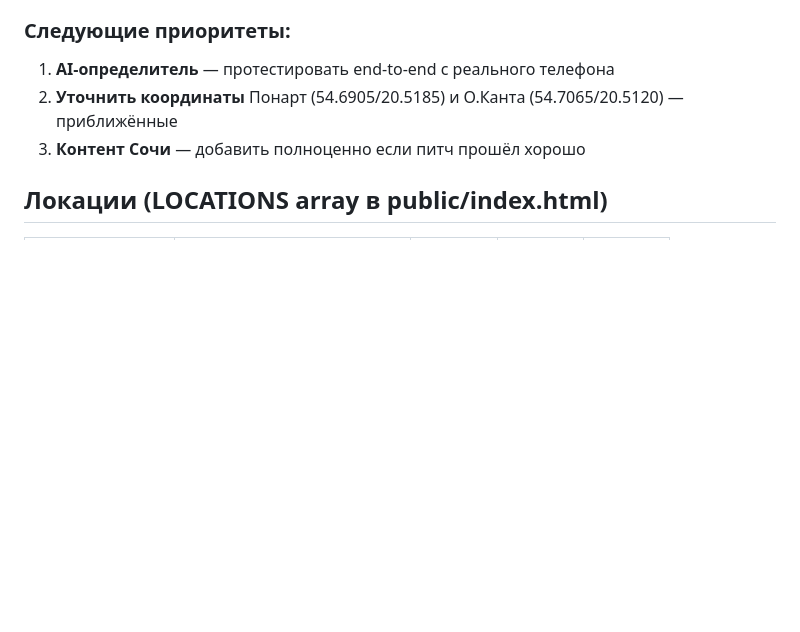
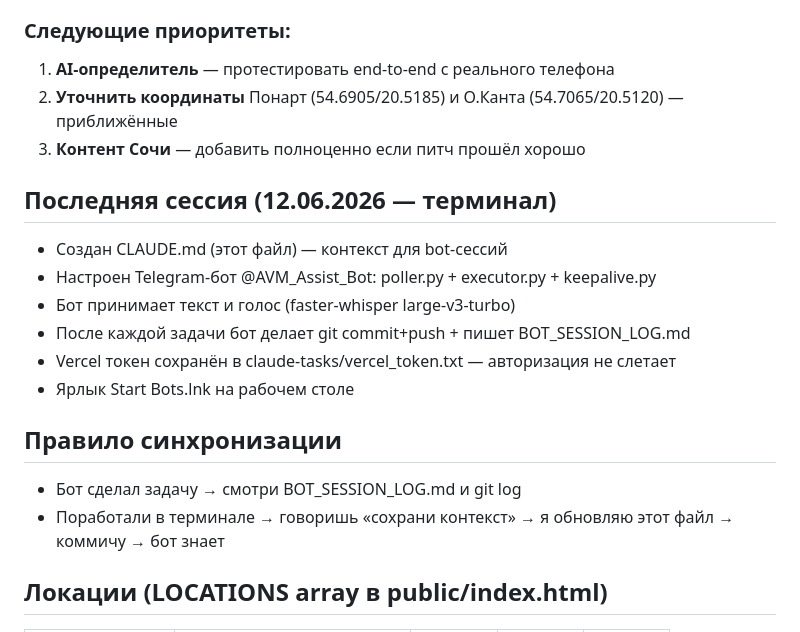
Before and after one commit to andreymaltc-ai/znanie-sila, a Markdown page: CLAUDE.md, the part around the change. Drawn GitHub-style; blank space fills up the shorter version.

Commit message:
[terminal] Синхронизация контекста — настройка бота и правила синхронизации

```diff
--- a/CLAUDE.md
+++ b/CLAUDE.md
@@ -53,6 +53,18 @@ VERCEL_TOKEN уже в переменной окружения — автори
 2. **Уточнить координаты** Понарт (54.6905/20.5185) и О.Канта (54.7065/20.5120) — приближённые
 3. **Контент Сочи** — добавить полноценно если питч прошёл хорошо
 
+## Последняя сессия (12.06.2026 — терминал)
+- Создан CLAUDE.md (этот файл) — контекст для bot-сессий
+- Настроен Telegram-бот @AVM_Assist_Bot: poller.py + executor.py + keepalive.py
+- Бот принимает текст и голос (faster-whisper large-v3-turbo)
+- После каждой задачи бот делает git commit+push + пишет BOT_SESSION_LOG.md
+- Vercel токен сохранён в claude-tasks/vercel_token.txt — авторизация не слетает
+- Ярлык Start Bots.lnk на рабочем столе
+
+## Правило синхронизации
+- Бот сделал задачу → смотри BOT_SESSION_LOG.md и git log
+- Поработали в терминале → говоришь «сохрани контекст» → я обновляю этот файл → коммичу → бот знает
+
 ## Локации (LOCATIONS array в public/index.html)
 
 | id | Название | lat | lng | Тип |
```
